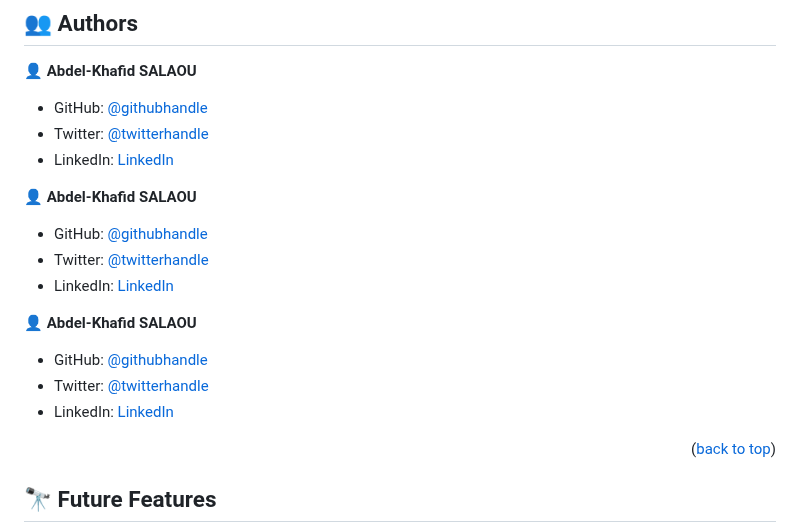
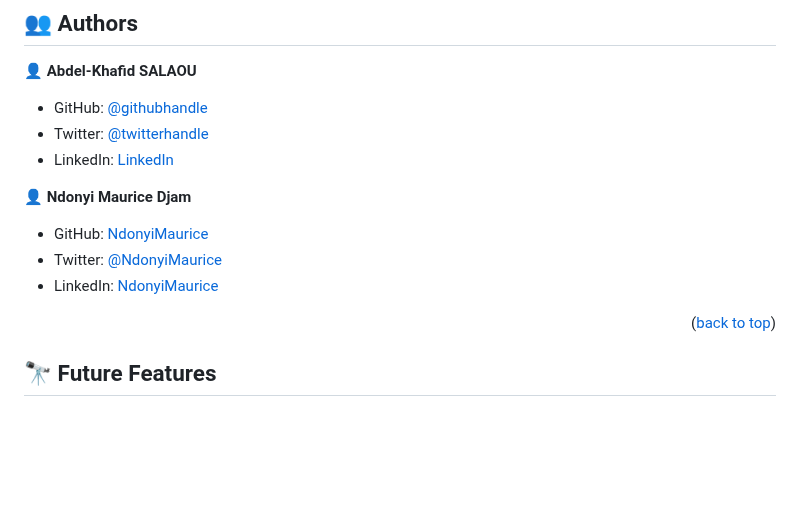
Before and after one commit to adeola003/Javascript_Capstone_project, a Markdown page: README.md, the part around the change. Rendered like a GitHub page; blank space fills up the shorter version.

```diff
--- a/README.md
+++ b/README.md
@@ -156,17 +156,11 @@ To check for js errors run:
 - Twitter: [@twitterhandle](https://twitter.com/khadaf6)
 - LinkedIn: [LinkedIn](https://www.linkedin.com/in/abdel-khafid-salaou-a18396161)
 
-👤 **Abdel-Khafid SALAOU**
+👤 **Ndonyi Maurice Djam**
 
-- GitHub: [@githubhandle](https://github.com/adeola003)
-- Twitter: [@twitterhandle](https://twitter.com/khadaf6)
-- LinkedIn: [LinkedIn](https://www.linkedin.com/in/abdel-khafid-salaou-a18396161)
-
-👤 **Abdel-Khafid SALAOU**
-
-- GitHub: [@githubhandle](https://github.com/adeola003)
-- Twitter: [@twitterhandle](https://twitter.com/khadaf6)
-- LinkedIn: [LinkedIn](https://www.linkedin.com/in/abdel-khafid-salaou-a18396161)
+- GitHub: [NdonyiMaurice](https://github.com/citec-47)
+- Twitter: [@NdonyiMaurice](https://twitter.com/Ndonyi4)
+- LinkedIn: [NdonyiMaurice](https://www.linkedin.com/in/ndonyi-maurice-b5b49b22b/)
 
 <p align="right">(<a href="#readme-top">back to top</a>)</p>
 
```
